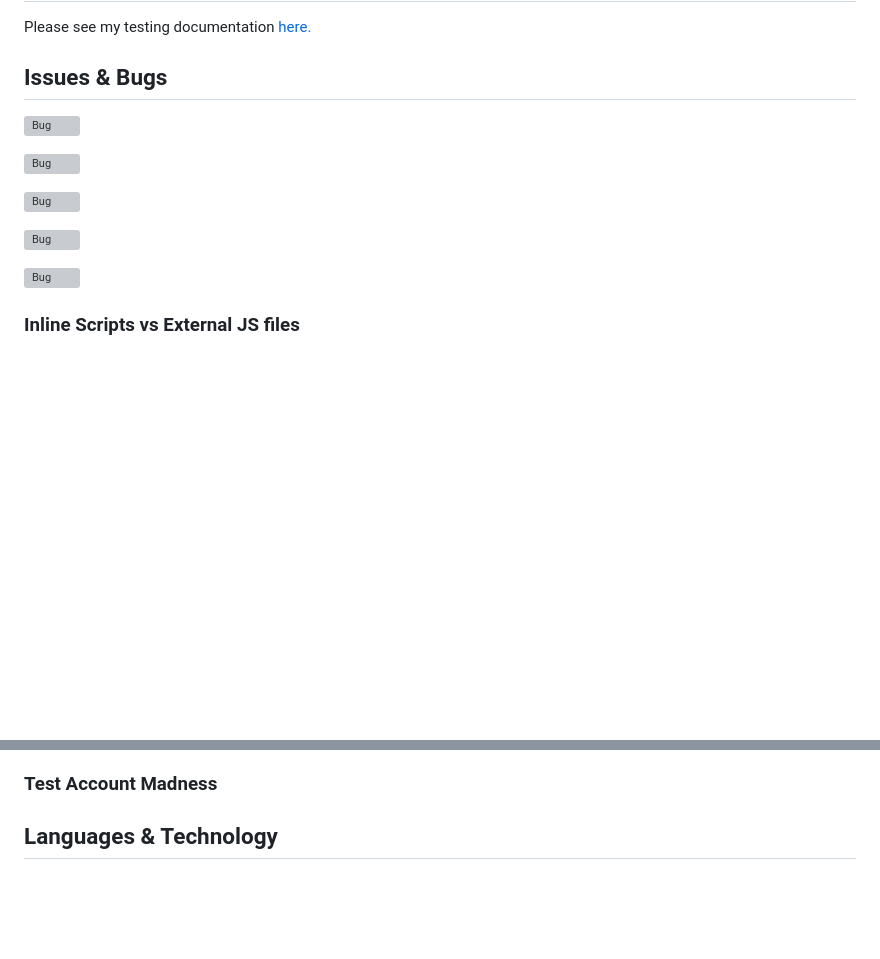
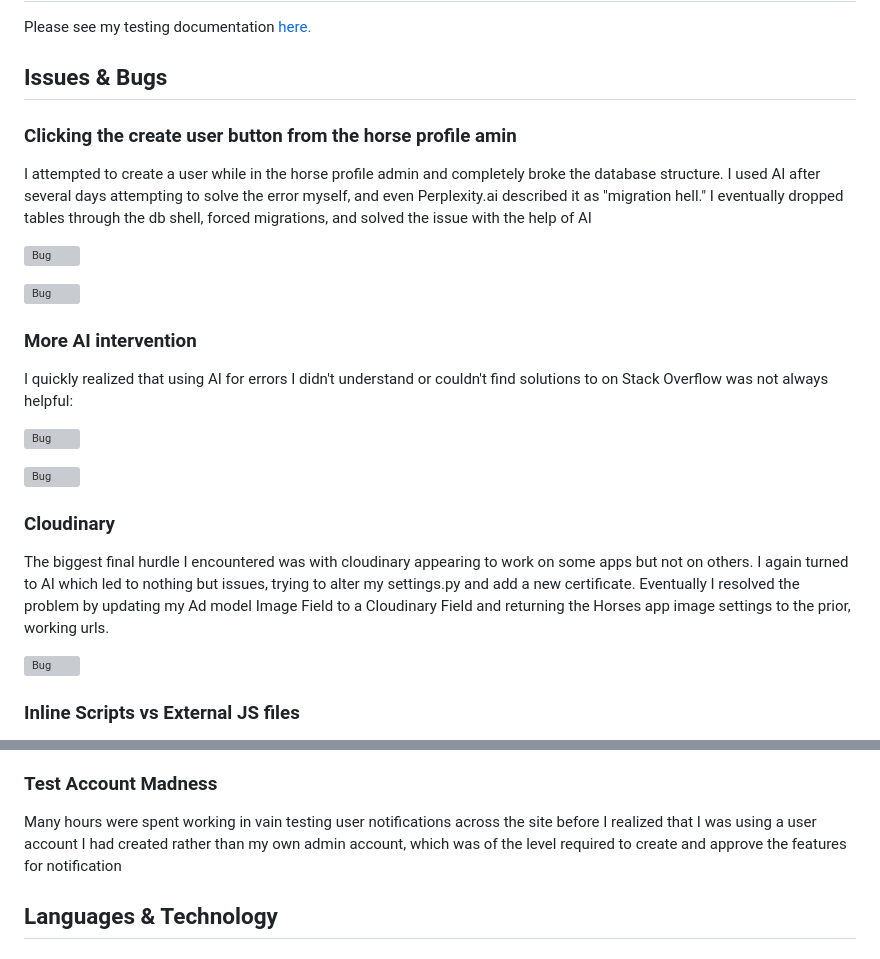
Before and after one commit to erinvdoyle/equisync, a Markdown page: README.md, 2 parts joined by grey strips. GitHub-like rendering; blank space fills up the shorter version; grey boxes are pictures that could not be loaded.

Commit message:
update README bugs section

```diff
--- a/README.md
+++ b/README.md
@@ -618,13 +618,25 @@ Please see my testing documentation [here.](./TESTING.md)
 
 ## Issues & Bugs
 
+### Clicking the create user button from the horse profile amin
+
+I attempted to create a user while in the horse profile admin and completely broke the database structure. I used AI after several days attempting to solve the error myself, and even Perplexity.ai described it as "migration hell." I eventually dropped tables through the db shell, forced migrations, and solved the issue with the help of AI
+
 ![Bug](./equisync/docs/images/pp4bug.png)
 
 ![Bug](./equisync/docs/images/pp4bug1a.png)
 
+### More AI intervention
+
+I quickly realized that using AI for errors I didn't understand or couldn't find solutions to on Stack Overflow was not always helpful:
+
 ![Bug](./equisync/docs/images/pp4bug2.png)
 
 ![Bug](./equisync/docs/images/pp4bug2a.png)
+
+### Cloudinary
+
+The biggest final hurdle I encountered was with cloudinary appearing to work on some apps but not on others. I again turned to AI which led to nothing but issues, trying to alter my settings.py and add a new certificate. Eventually I resolved the problem by updating my Ad model Image Field to a Cloudinary Field and returning the Horses app image settings to the prior, working urls.
 
 ![Bug](./equisync/docs/images/pp4bug3.png)
 
@@ -638,8 +650,7 @@ Aside from initially struggling to override Bootstrap styles and figuring out ho
 
 ### Test Account Madness
 
-
-
+Many hours were spent working in vain testing user notifications across the site before I realized that I was using a user account I had created rather than my own admin account, which was of the level required to create and approve the features for notification
 
 ## Languages & Technology
 
```
